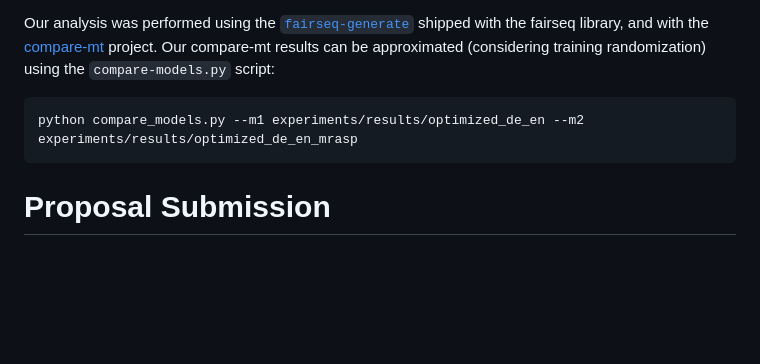
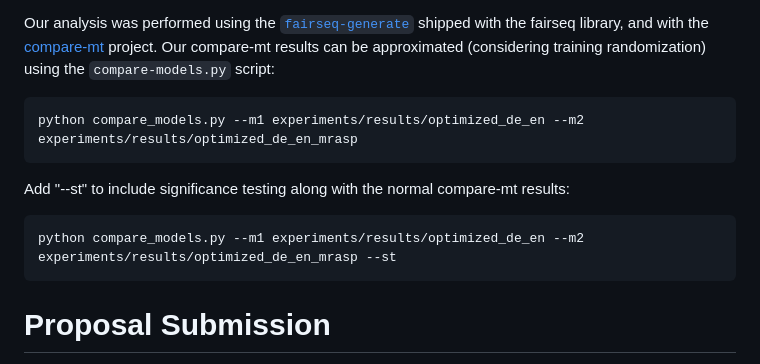
Before and after one commit to gselzer/cs769-final-project, a Markdown page: README.md, the part around the change. Drawn GitHub-style; blank space fills up the shorter version.

Commit message:
add significance testing to README

````diff
--- a/README.md
+++ b/README.md
@@ -35,6 +35,11 @@ Our analysis was performed using the [`fairseq-generate`](https://fairseq.readth
 python compare_models.py --m1 experiments/results/optimized_de_en --m2 experiments/results/optimized_de_en_mrasp
 ```
 
+Add "--st" to include significance testing along with the normal compare-mt results:
+```bash
+python compare_models.py --m1 experiments/results/optimized_de_en --m2 experiments/results/optimized_de_en_mrasp --st
+```
+
 # Proposal Submission
 
 Many **Low-resource** machine translation problems cannot afford the hardware necessary for solutions involving complex language models. In such cases, improving accuracy must be accomplished using other techniques. Our final project seeks to understand how well state-of-the-art techniques for improving accuracy in low-resource situations fare with a *small* language model, across varying degrees of language similarity and varying amounts of technique composition.
````
